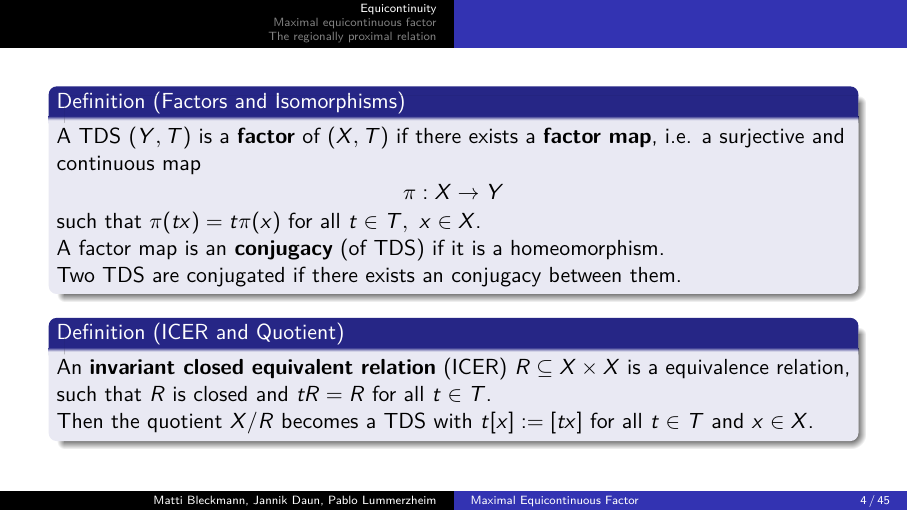
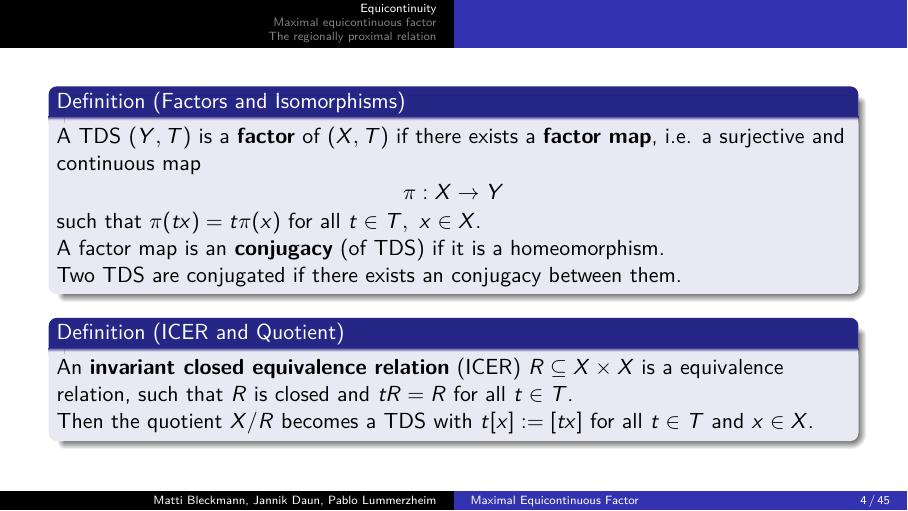
Before and after one commit to jd11111/isem-project, LaTeX slides (presentation/main.tex, which reads presentation/sections/equicontinuity.tex): page 10 of 135. Compiled offline with pdfLaTeX.

Commit message:
fix typo "equivalent rel" -> "equivalence rel"

```diff
--- a/presentation/sections/equicontinuity.tex
+++ b/presentation/sections/equicontinuity.tex
@@ -40,7 +40,7 @@
 		Two TDS are conjugated if there exists an conjugacy between them.\pause
 	\end{definition}
 	\begin{definition}[ICER and Quotient]
-		An \textbf{invariant closed equivalent relation} (ICER) $R \subseteq X \times X$ is a equivalence relation, such that $R$ is closed and $tR = R$ for all $t \in T$.\pause
+		An \textbf{invariant closed equivalence relation} (ICER) $R \subseteq X \times X$ is a equivalence relation, such that $R$ is closed and $tR = R$ for all $t \in T$.\pause
 
 		Then the quotient $X/R$ becomes a TDS with $t[x] := [tx]$ for all $t \in T$ and $x \in X$.
 	\end{definition}
```
